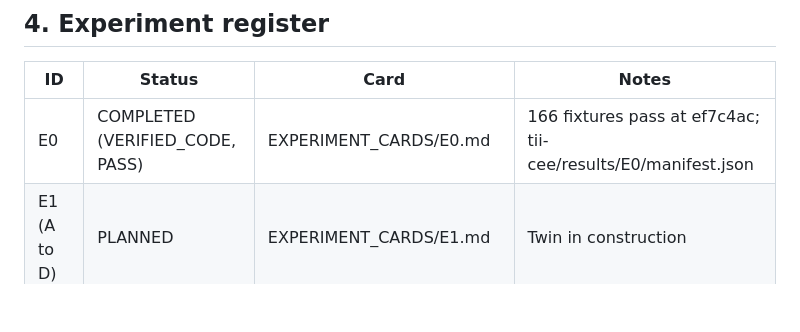
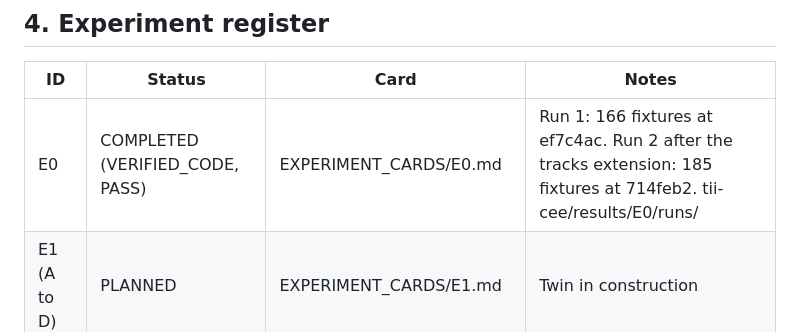
Before and after one commit to scalinity/testing-in-imagination, a Markdown page: reports/research-advancement/RESEARCH_LEDGER.md, the part around the change. Rendered like a GitHub page; blank space fills up the shorter version.

Commit message:
docs(tii-cee-1): ledger records E0 run 2

```diff
--- a/reports/research-advancement/RESEARCH_LEDGER.md
+++ b/reports/research-advancement/RESEARCH_LEDGER.md
@@ -105,7 +105,7 @@ df467ea, all unchanged since the review.
 
 | ID | Status | Card | Notes |
 |---|---|---|---|
-| E0 | COMPLETED (VERIFIED_CODE, PASS) | EXPERIMENT_CARDS/E0.md | 166 fixtures pass at ef7c4ac; tii-cee/results/E0/manifest.json |
+| E0 | COMPLETED (VERIFIED_CODE, PASS) | EXPERIMENT_CARDS/E0.md | Run 1: 166 fixtures at ef7c4ac. Run 2 after the tracks extension: 185 fixtures at 714feb2. tii-cee/results/E0/runs/ |
 | E1 (A to D) | PLANNED | EXPERIMENT_CARDS/E1.md | Twin in construction |
 | E2 | PLANNED | EXPERIMENT_CARDS/E2.md | Waits on G2a |
 | E3 | PLANNED | EXPERIMENT_CARDS/E3.md | Waits on REVIEW-001 repair and G1 |
```
